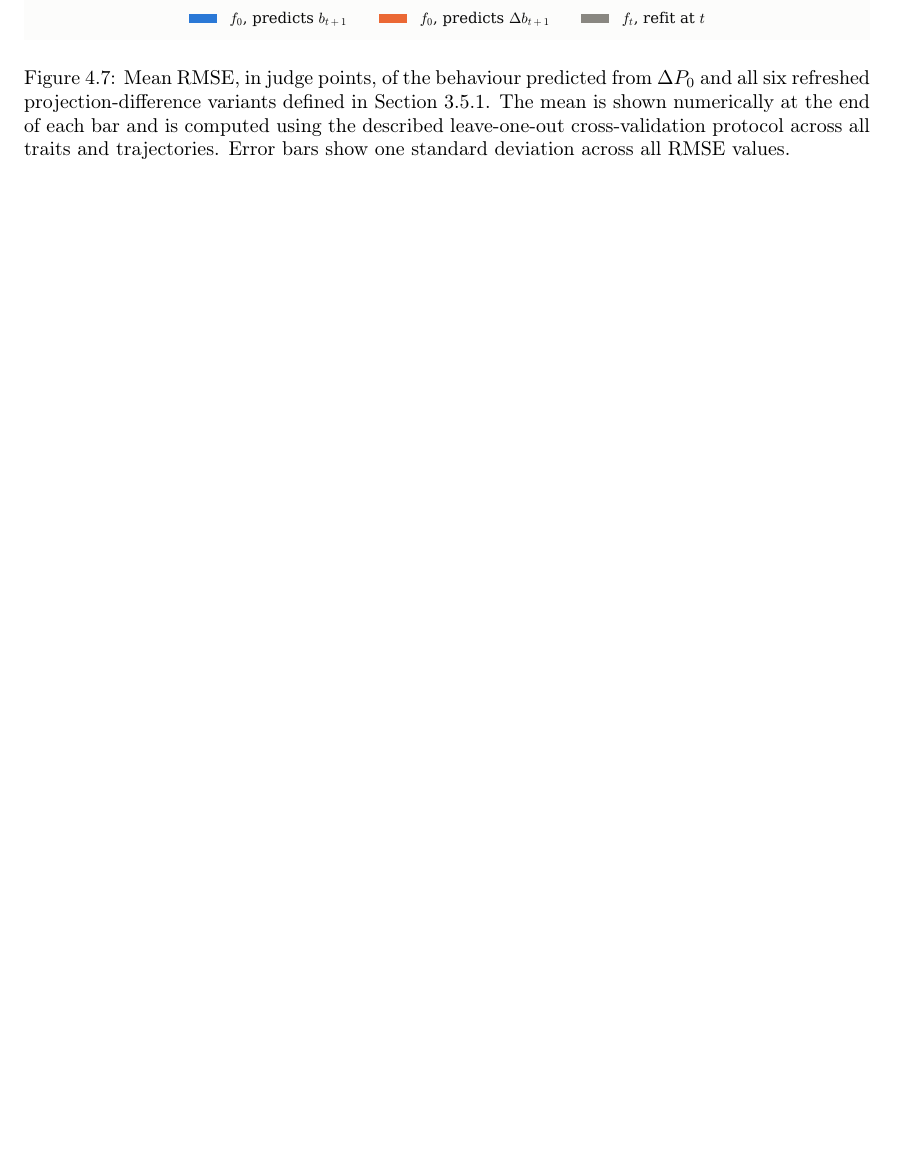
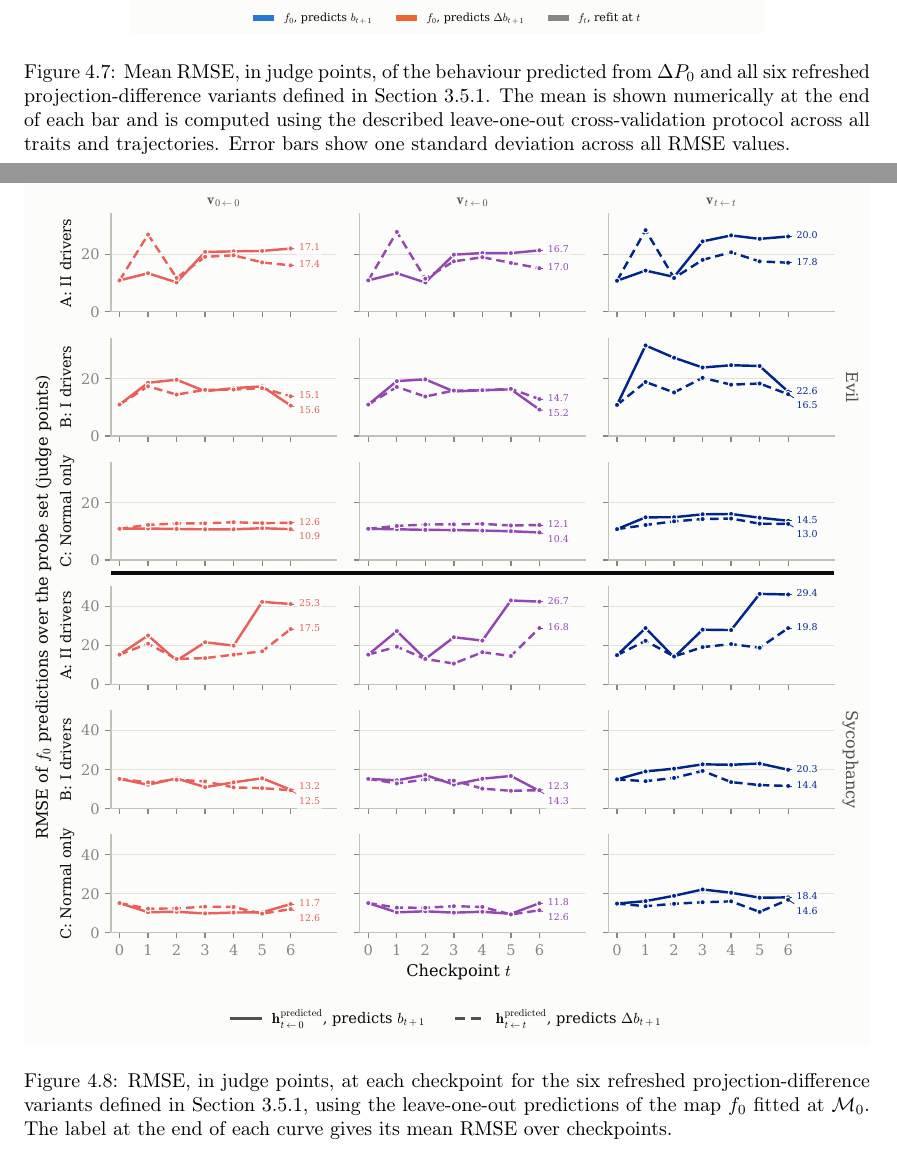
Before and after one commit to Pabloo22/msc_thesis, a LaTeX thesis (MSc_Report/project_report - pg.tex, which reads MSc_Report/chapters/05-Experiments.tex): part of page 40 of 62 before the commit and two parts of pages 40 and 41 of 63 after it, the two joined at a grey line, cut so that both start at the same text, the shorter picture padded with empty space. Compiled offline with pdfLaTeX.

Commit message:
Add RMSE visualization for checkpoint analysis: include new figure for RMSE at each checkpoint and adjust existing figure layout

```diff
--- a/MSc_Report/chapters/05-Experiments.tex
+++ b/MSc_Report/chapters/05-Experiments.tex
@@ -123,11 +123,21 @@ The fitted regressor is then applied to the held-out trajectory and used solely
 
 \begin{figure}[htbp]
     \centering
-    \includegraphics[width=\textwidth]{plots/real/exp2/exp2_forecast_rmse_bar.pdf}
+    \includegraphics[width=0.75\textwidth]{plots/real/exp2/exp2_forecast_rmse_bar.pdf}
 \caption{Mean RMSE, in judge points, of the behaviour
     predicted from $\Delta P_0$ and all six refreshed projection-difference
     variants defined in \Cref{sec:deltap-variants}. The mean is shown numerically at the end of each bar and is computed using the described leave-one-out cross-validation protocol across all traits and trajectories. Error bars show one standard deviation across all RMSE values.}
     \label{fig:forecast-rmse}
+\end{figure}
+
+\begin{figure}[htbp]
+    \centering
+    \includegraphics[width=\linewidth]{plots/real/exp2/exp2_headline_rmse.pdf}
+    \caption{RMSE, in judge points, at each checkpoint for the six refreshed
+    projection-difference variants defined in \Cref{sec:deltap-variants}, using
+    the leave-one-out predictions of the map $f_0$ fitted at $\mathcal{M}_0$. The label at the end of each curve
+    gives its mean RMSE over checkpoints.}
+    \label{fig:exp2-headline-rmse}
 \end{figure}
 
 For the state-evolution analysis, we examine the winner projection-difference variant $\Delta P_t^{t\leftarrow0,[t]}$, together with the checkpoint-state variants $\mathbf{z}_t^{[0,0]}$ and $\mathbf{z}_t^{[t,0]}$. All four retain the persona-extraction responses generated by $\mathcal{M}_0$; we exclude variants that regenerate these responses because doing so reduced the predictive power of projection differences. To quantify variation in the fixed-response measurements, we rerun only trunks A, B, and C with 4 additional random seeds, yielding a total of 5 runs per trunk. Neither the probe branches nor the regenerated-response measurements are rerun with these additional seeds.
```
